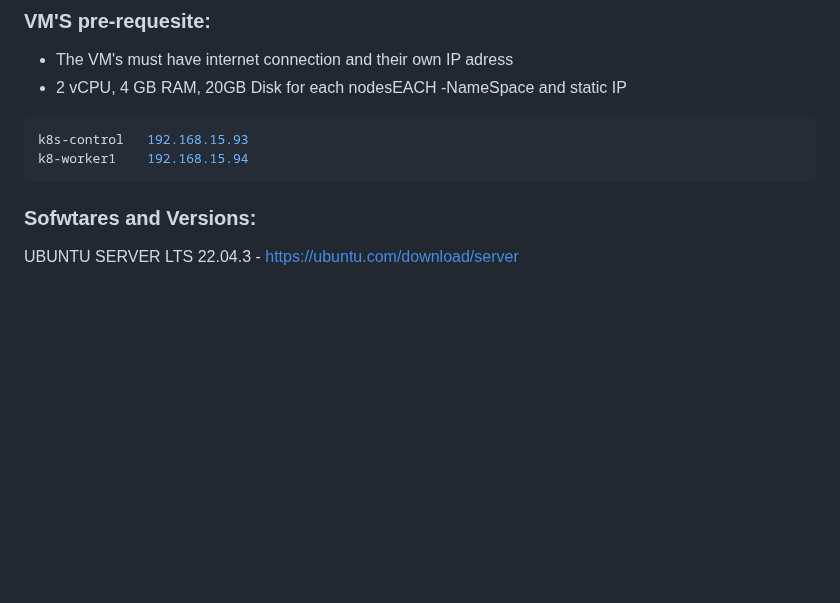
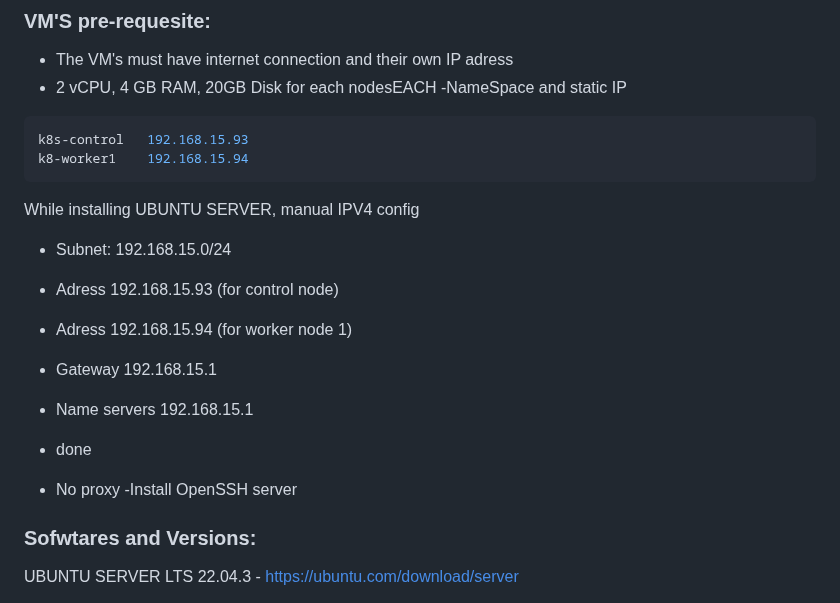
Before and after one commit to Cedric-Hj/DevOps-CICD-WebApp, a Markdown page: Doc/Setup K8's in HomeLab.md, the part around the change. Drawn GitHub-style; blank space fills up the shorter version.

````diff
--- a/Doc/Setup K8's in HomeLab.md
+++ b/Doc/Setup K8's in HomeLab.md
@@ -8,8 +8,16 @@
 k8s-control   192.168.15.93
 k8-worker1    192.168.15.94
 ```
+While installing UBUNTU SERVER, manual IPV4 config
+- Subnet: 192.168.15.0/24
+- Adress 192.168.15.93 (for control node)
+- Adress 192.168.15.94 (for worker node 1)
+- Gateway 192.168.15.1
+- Name servers 192.168.15.1
+- done
 
-
+- No proxy
+-Install OpenSSH server
 
 ### Sofwtares and Versions:
 UBUNTU SERVER LTS 22.04.3 - https://ubuntu.com/download/server
````
